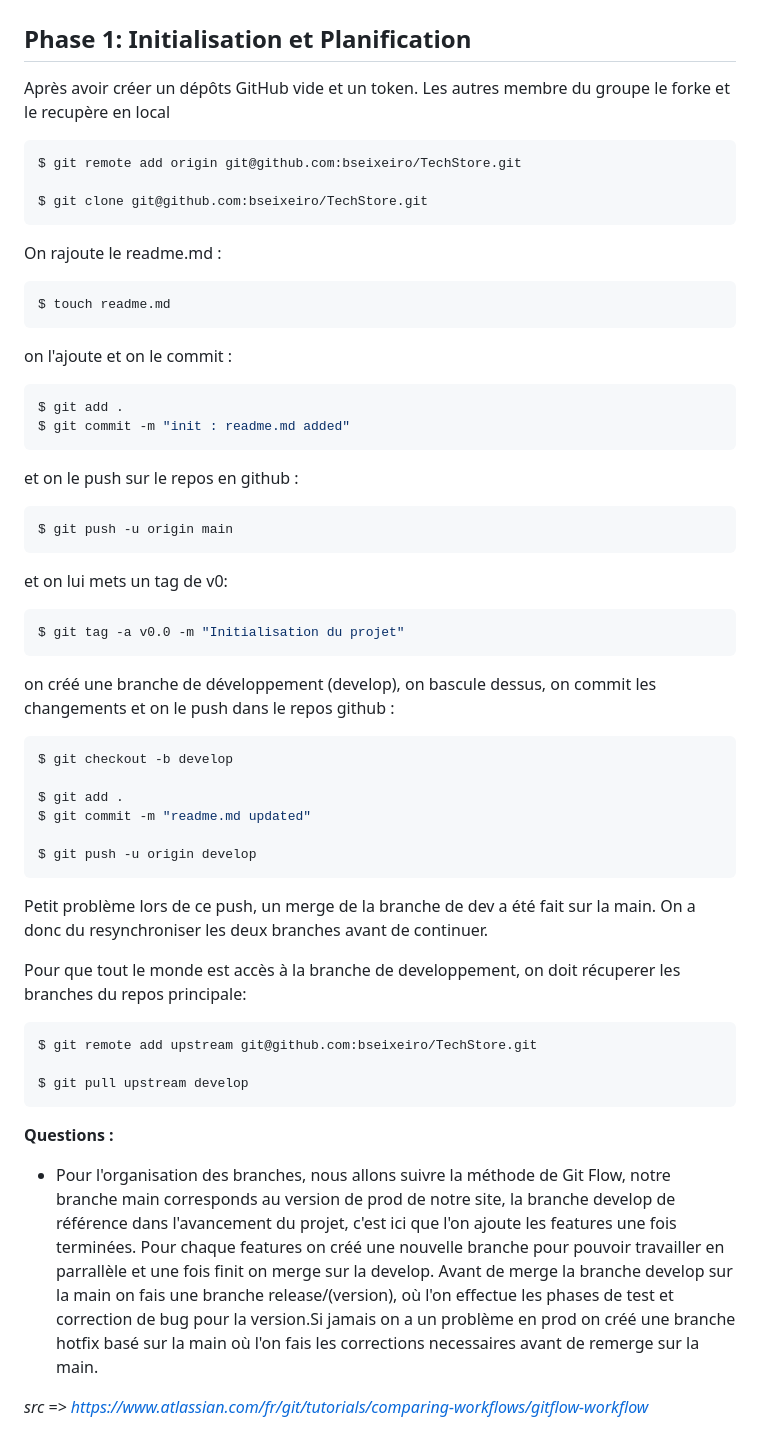
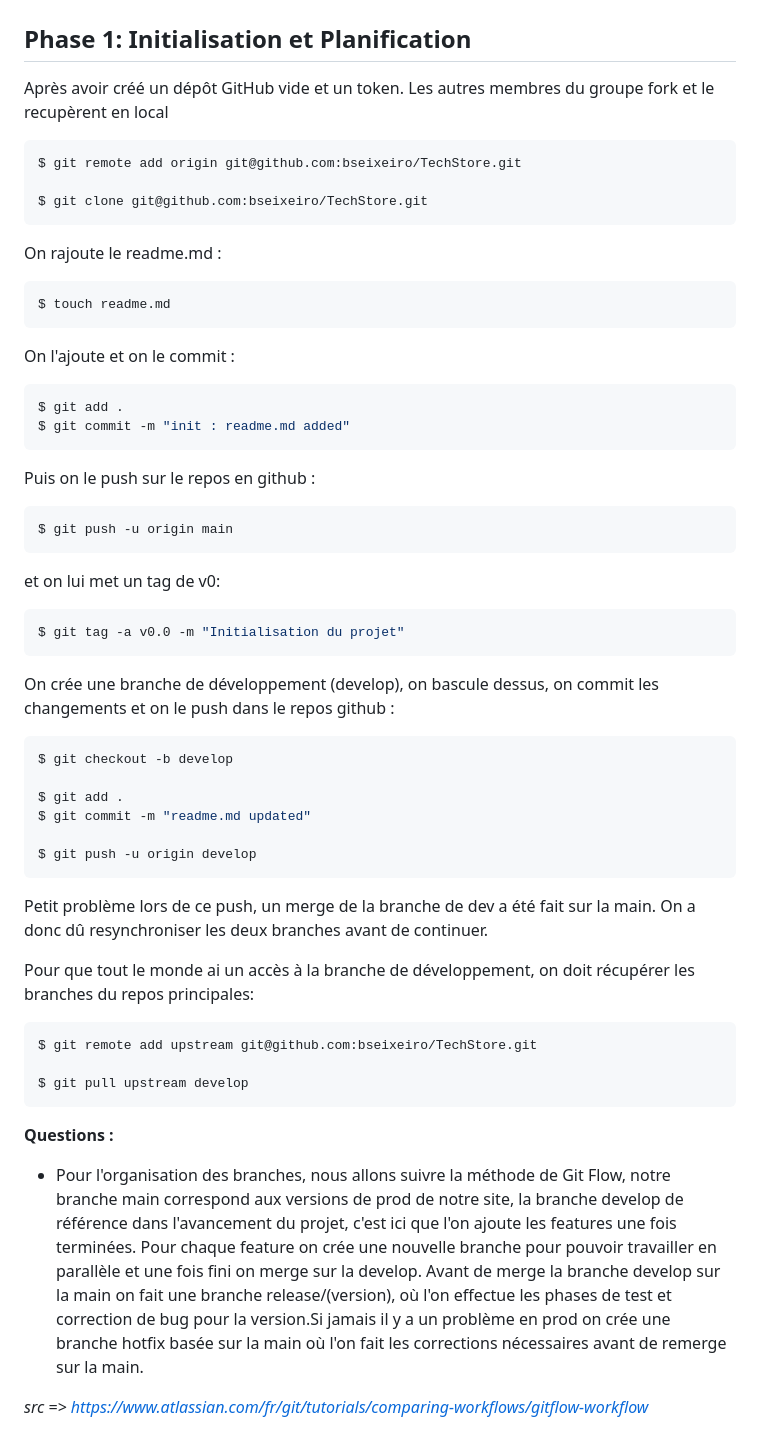
Before and after one commit to bseixeiro/TechStore, a Markdown page: readme.md, the part around one of its changes. GitHub-like rendering.

Commit message:
add: Step 3 and correct writing

````diff
--- a/readme.md
+++ b/readme.md
@@ -2,7 +2,7 @@
 
 ## Phase 1: Initialisation et Planification
 
-Après avoir créer un dépôts GitHub vide et un token. Les autres membre du groupe le forke et le recupère en local
+Après avoir créé un dépôt GitHub vide et un token. Les autres membres du groupe fork et le recupèrent en local
 
 ```sh
 $ git remote add origin git@github.com:bseixeiro/TechStore.git
@@ -15,21 +15,21 @@ On rajoute le readme.md :
 $ touch readme.md
 ```
 
-on l'ajoute et on le commit :
+On l'ajoute et on le commit :
 ```sh
 $ git add .
 $ git commit -m "init : readme.md added"
 ```
 
-et on le push sur le repos en github :
+Puis on le push sur le repos en github :
 ```sh
 $ git push -u origin main
 ```
-et on lui mets un tag de v0:
+et on lui met un tag de v0:
 ```sh
 $ git tag -a v0.0 -m "Initialisation du projet"
 ```
-on créé une branche de développement (develop), on bascule dessus, on commit les changements et on le push dans le repos github :
+On crée une branche de développement (develop), on bascule dessus, on commit les changements et on le push dans le repos github :
 
 ```sh
 $ git checkout -b develop
@@ -40,9 +40,9 @@ $ git commit -m "readme.md updated"
 $ git push -u origin develop
 ```
 
-Petit problème lors de ce push, un merge de la branche de dev a été fait sur la main. On a donc du resynchroniser les deux branches avant de continuer.
+Petit problème lors de ce push, un merge de la branche de dev a été fait sur la main. On a donc dû resynchroniser les deux branches avant de continuer.
 
-Pour que tout le monde est accès à la branche de developpement, on doit récuperer les branches du repos principale:
+Pour que tout le monde ai un accès à la branche de développement, on doit récupérer les branches du repos principales:
 
 ```sh
 $ git remote add upstream git@github.com:bseixeiro/TechStore.git
@@ -52,7 +52,7 @@ $ git pull upstream develop
 
 **Questions :**
 
- - Pour l'organisation des branches, nous allons suivre la méthode de Git Flow, notre branche main corresponds au version de prod de notre site, la branche develop de référence dans l'avancement du projet, c'est ici que l'on ajoute les features une fois terminées. Pour chaque features on créé une nouvelle branche pour pouvoir travailler en parrallèle et une fois finit on merge sur la develop. Avant de merge la branche develop sur la main on fais une branche release/(version), où l'on effectue les phases de test et correction de bug pour la version.Si jamais on a un problème en prod on créé une branche hotfix basé sur la main où l'on fais les corrections necessaires avant de remerge sur la main.
+ - Pour l'organisation des branches, nous allons suivre la méthode de Git Flow, notre branche main correspond aux versions de prod de notre site, la branche develop de référence dans l'avancement du projet, c'est ici que l'on ajoute les features une fois terminées. Pour chaque feature on crée une nouvelle branche pour pouvoir travailler en parallèle et une fois fini on merge sur la develop. Avant de merge la branche develop sur la main on fait une branche release/(version), où l'on effectue les phases de test et correction de bug pour la version.Si jamais il y a un problème en prod on crée une branche hotfix basée sur la main où l'on fait les corrections nécessaires avant de remerge sur la main.
 
 *src => https://www.atlassian.com/fr/git/tutorials/comparing-workflows/gitflow-workflow*
 
````
Also changed, not shown: other parts of readme.md (+21 -1 lines).
